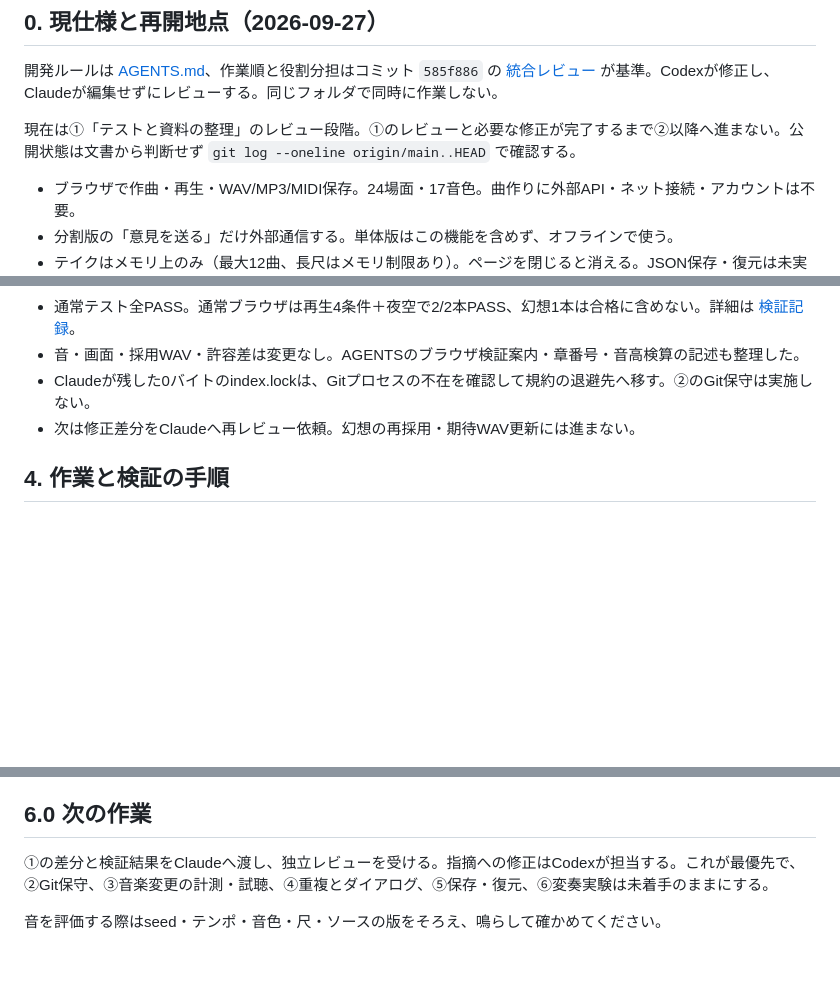
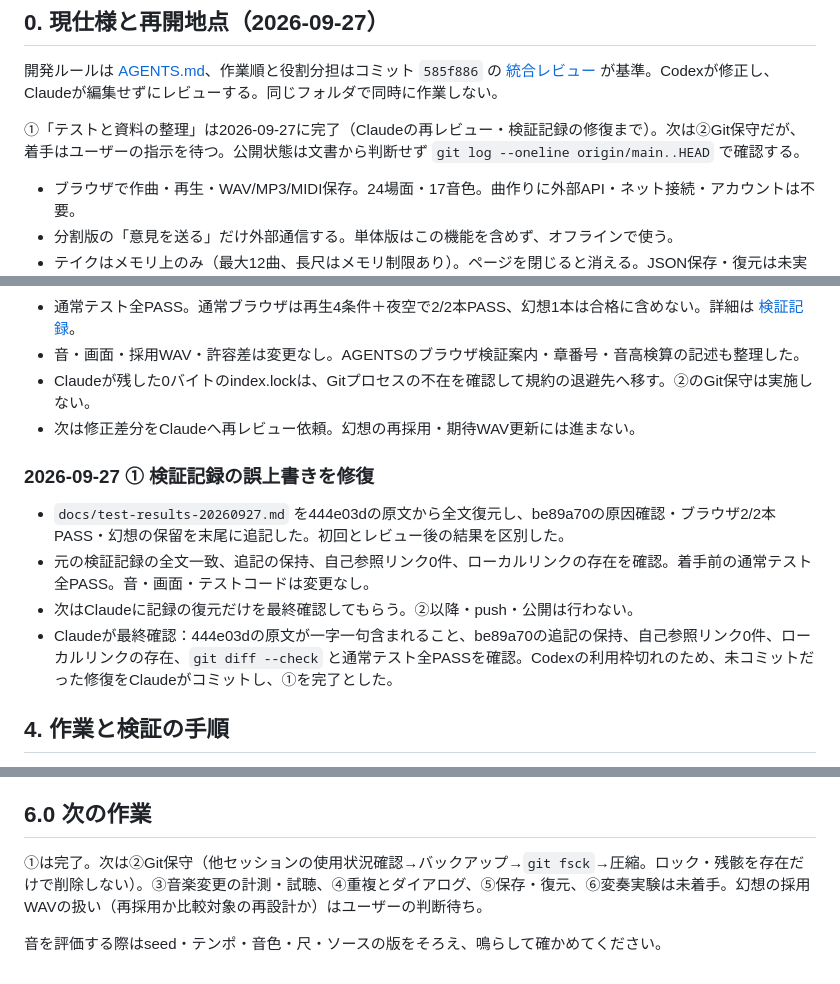
Before and after one commit to air-nakamoto/bgm-forge, a Markdown page: HANDOVER.md, 3 parts joined by grey strips. Drawn GitHub-style; blank space fills up the shorter version.

```diff
--- a/HANDOVER.md
+++ b/HANDOVER.md
@@ -4,7 +4,7 @@
 
 開発ルールは [AGENTS.md](AGENTS.md)、作業順と役割分担はコミット `585f886` の [統合レビュー](docs/review-20260927.md) が基準。Codexが修正し、Claudeが編集せずにレビューする。同じフォルダで同時に作業しない。
 
-現在は①「テストと資料の整理」のレビュー段階。①のレビューと必要な修正が完了するまで②以降へ進まない。公開状態は文書から判断せず `git log --oneline origin/main..HEAD` で確認する。
+①「テストと資料の整理」は2026-09-27に完了（Claudeの再レビュー・検証記録の修復まで）。次は②Git保守だが、着手はユーザーの指示を待つ。公開状態は文書から判断せず `git log --oneline origin/main..HEAD` で確認する。
 
 - ブラウザで作曲・再生・WAV/MP3/MIDI保存。24場面・17音色。曲作りに外部API・ネット接続・アカウントは不要。
 - 分割版の「意見を送る」だけ外部通信する。単体版はこの機能を含めず、オフラインで使う。
@@ -79,6 +79,13 @@
 - Claudeが残した0バイトのindex.lockは、Gitプロセスの不在を確認して規約の退避先へ移す。②のGit保守は実施しない。
 - 次は修正差分をClaudeへ再レビュー依頼。幻想の再採用・期待WAV更新には進まない。
 
+### 2026-09-27 ① 検証記録の誤上書きを修復
+
+- `docs/test-results-20260927.md` を444e03dの原文から全文復元し、be89a70の原因確認・ブラウザ2/2本PASS・幻想の保留を末尾に追記した。初回とレビュー後の結果を区別した。
+- 元の検証記録の全文一致、追記の保持、自己参照リンク0件、ローカルリンクの存在を確認。着手前の通常テスト全PASS。音・画面・テストコードは変更なし。
+- 次はClaudeに記録の復元だけを最終確認してもらう。②以降・push・公開は行わない。
+- Claudeが最終確認：444e03dの原文が一字一句含まれること、be89a70の追記の保持、自己参照リンク0件、ローカルリンクの存在、`git diff --check` と通常テスト全PASSを確認。Codexの利用枠切れのため、未コミットだった修復をClaudeがコミットし、①を完了とした。
+
 ## 4. 作業と検証の手順
 
 変更前後に通常テストを実行し、再生・音声の変更時はブラウザテストも実行する。手順と保留中の検査は [テスト手順](tests/README.md) を参照。
@@ -95,6 +102,6 @@
 
 ## 6.0 次の作業
 
-①の差分と検証結果をClaudeへ渡し、独立レビューを受ける。指摘への修正はCodexが担当する。これが最優先で、②Git保守、③音楽変更の計測・試聴、④重複とダイアログ、⑤保存・復元、⑥変奏実験は未着手のままにする。
+①は完了。次は②Git保守（他セッションの使用状況確認→バックアップ→`git fsck`→圧縮。ロック・残骸を存在だけで削除しない）。③音楽変更の計測・試聴、④重複とダイアログ、⑤保存・復元、⑥変奏実験は未着手。幻想の採用WAVの扱い（再採用か比較対象の再設計か）はユーザーの判断待ち。
 
 音を評価する際はseed・テンポ・音色・尺・ソースの版をそろえ、鳴らして確かめてください。
```
Also changed, not shown: docs/test-results-20260927.md (+38 -61 lines).
